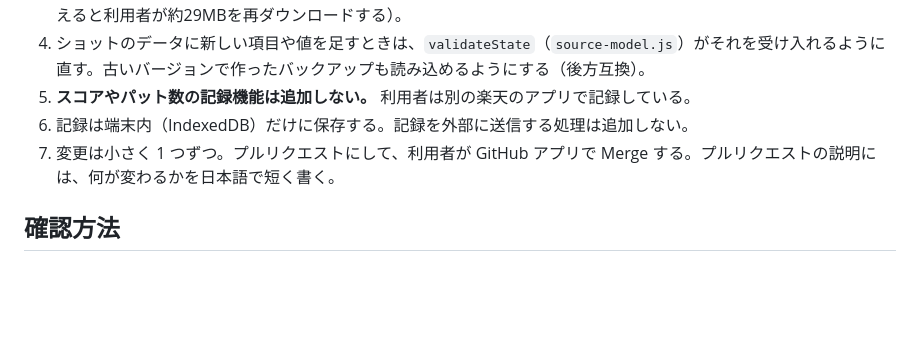
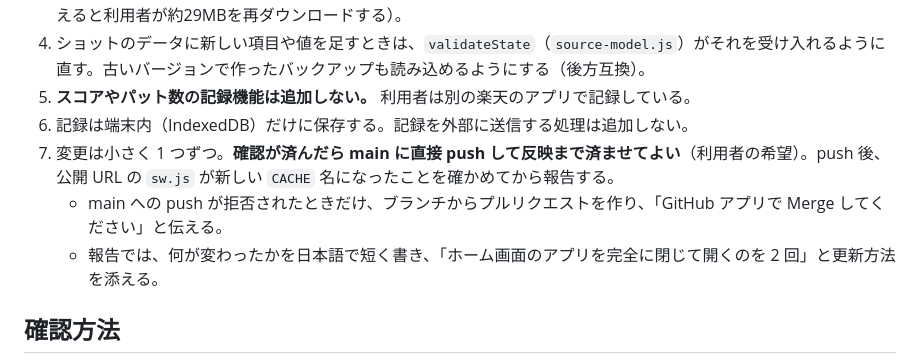
Before and after one commit to sp9c2779-bot/-, a Markdown page: CLAUDE.md, the part around the change. GitHub-like rendering; blank space fills up the shorter version.

Commit message:
CLAUDE.md: allow pushing straight to main
Co-Authored-By: Claude Opus 5.5 <noreply@anthropic.com>

```diff
--- a/CLAUDE.md
+++ b/CLAUDE.md
@@ -31,7 +31,9 @@ iPhone の Safari で使う、ゴルフのショット記録 Web アプリです
 4. ショットのデータに新しい項目や値を足すときは、`validateState`（`source-model.js`）がそれを受け入れるように直す。古いバージョンで作ったバックアップも読み込めるようにする（後方互換）。
 5. **スコアやパット数の記録機能は追加しない。** 利用者は別の楽天のアプリで記録している。
 6. 記録は端末内（IndexedDB）だけに保存する。記録を外部に送信する処理は追加しない。
-7. 変更は小さく 1 つずつ。プルリクエストにして、利用者が GitHub アプリで Merge する。プルリクエストの説明には、何が変わるかを日本語で短く書く。
+7. 変更は小さく 1 つずつ。**確認が済んだら main に直接 push して反映まで済ませてよい**（利用者の希望）。push 後、公開 URL の `sw.js` が新しい `CACHE` 名になったことを確かめてから報告する。
+   - main への push が拒否されたときだけ、ブランチからプルリクエストを作り、「GitHub アプリで Merge してください」と伝える。
+   - 報告では、何が変わったかを日本語で短く書き、「ホーム画面のアプリを完全に閉じて開くのを 2 回」と更新方法を添える。
 
 ## 確認方法
 
```
